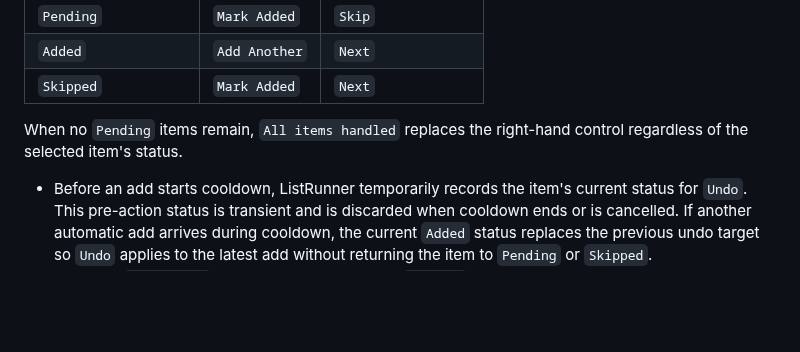
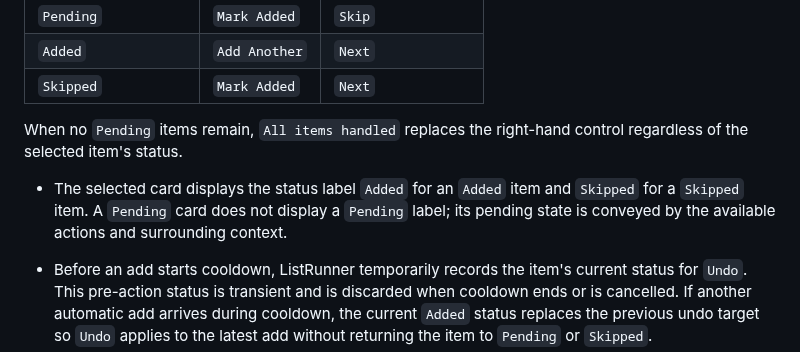
Before and after one commit to adriangith/listrunner, a Markdown page: plan.md, the part around the change. Drawn GitHub-style; blank space fills up the shorter version.

Commit message:
docs: define card status labels

```diff
--- a/plan.md
+++ b/plan.md
@@ -310,6 +310,8 @@ The selected card action and right-hand navigation control are determined by the
 
 When no `Pending` items remain, `All items handled` replaces the right-hand control regardless of the selected item's status.
 
+- The selected card displays the status label `Added` for an `Added` item and `Skipped` for a `Skipped` item. A `Pending` card does not display a `Pending` label; its pending state is conveyed by the available actions and surrounding context.
+
 - Before an add starts cooldown, ListRunner temporarily records the item's current status for `Undo`. This pre-action status is transient and is discarded when cooldown ends or is cancelled. If another automatic add arrives during cooldown, the current `Added` status replaces the previous undo target so `Undo` applies to the latest add without returning the item to `Pending` or `Skipped`.
 - Selecting `Mark Added` on a skipped item records `Skipped` as the pre-action status, changes the item to `Added`, and starts cooldown only if at least one `Pending` item remains.
 - Manual `Mark Added` behaves like automatic add detection: it records the current status, changes the item to `Added`, and starts cooldown only if at least one `Pending` item remains.
```
